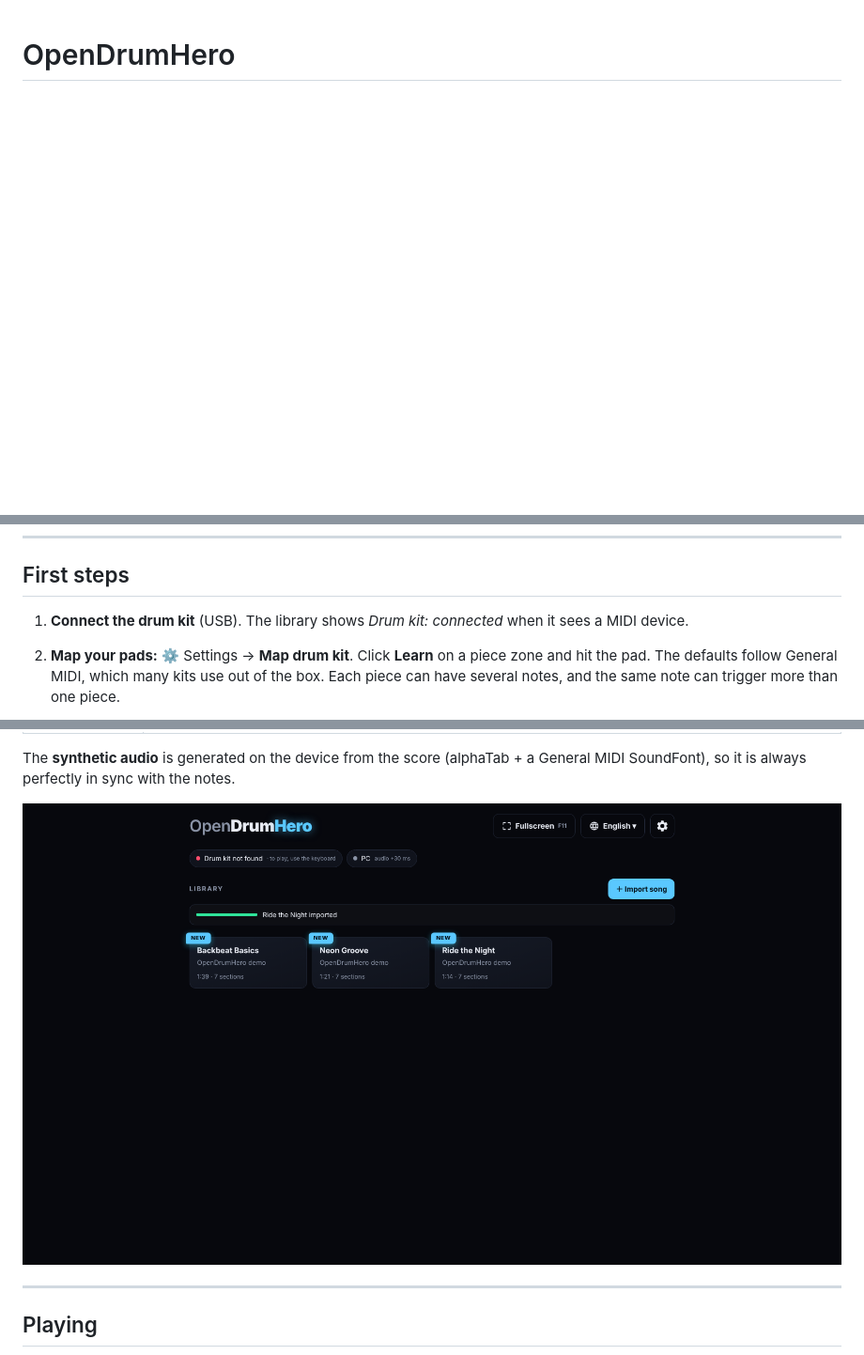
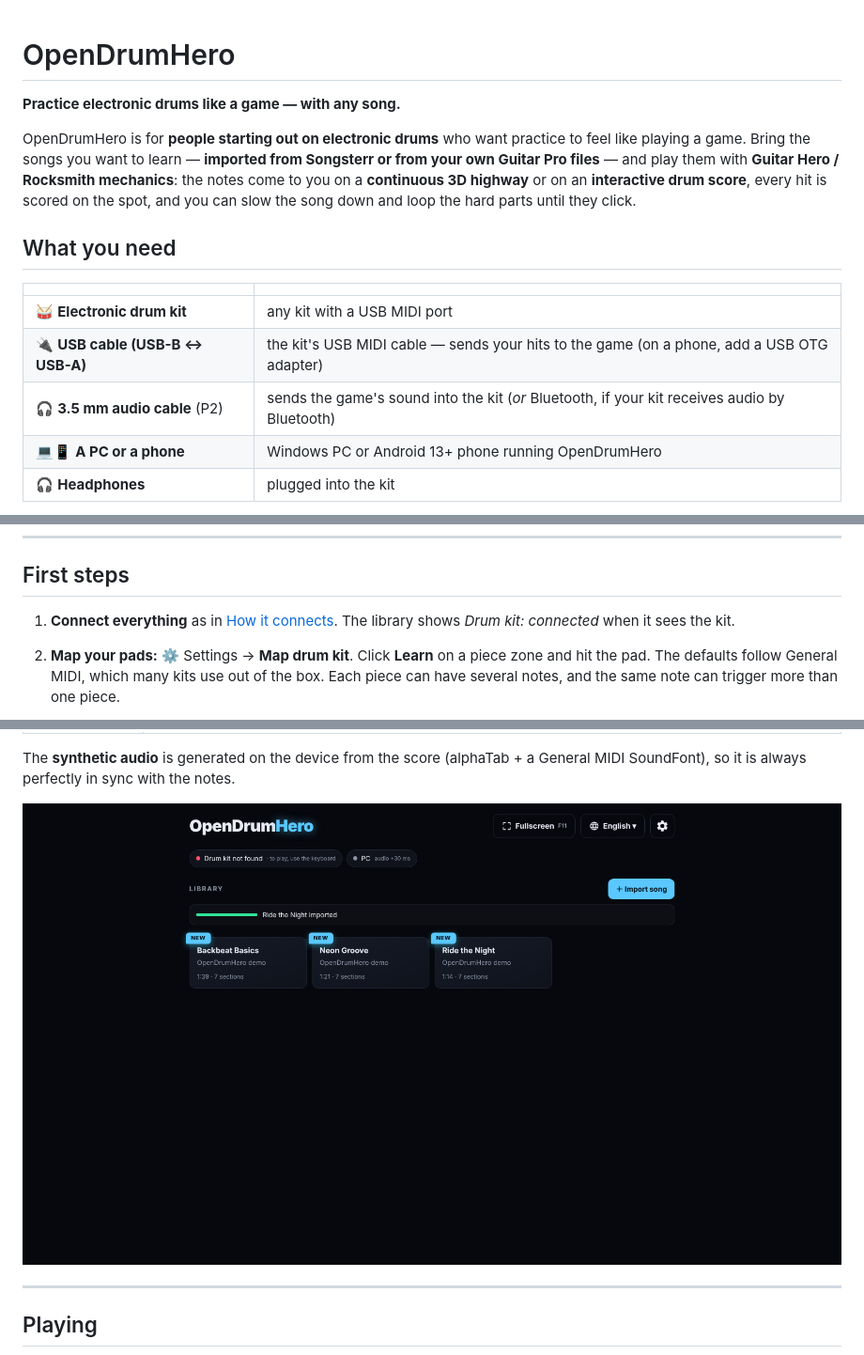
Before and after one commit to ferreiracassior/open-drum-hero, a Markdown page: README.md, 3 parts joined by grey strips. Shown at 94% size. GitHub-like rendering; pictures changed too: docs/screenshots/library.png; blank space fills up the shorter version.

Commit message:
feature: fixed project name and better readme

```diff
--- a/README.md
+++ b/README.md
@@ -1 +1,20 @@
 # OpenDrumHero
+
+**Practice electronic drums like a game — with any song.**
+
+OpenDrumHero is for **people starting out on electronic drums** who want practice to feel like playing a game.
+Bring the songs you want to learn — **imported from Songsterr or from your own Guitar Pro files** — and play
+them with **Guitar Hero / Rocksmith mechanics**: the notes come to you on a **continuous 3D highway** or on an
+**interactive drum score**, every hit is scored on the spot, and you can slow the song down and loop the hard parts
+until they click.
+
+## What you need
+
+| | |
+|---|---|
+| 🥁 **Electronic drum kit** | any kit with a USB MIDI port |
+| 🔌 **USB cable (USB-B ↔ USB-A)** | the kit's USB MIDI cable — sends your hits to the game (on a phone, add a USB OTG adapter) |
+| 🎧 **3.5 mm audio cable** (P2) | sends the game's sound into the kit (*or* Bluetooth, if your kit receives audio by Bluetooth) |
+| 💻📱 **A PC or a phone** | Windows PC or Android 13+ phone running OpenDrumHero |
+| 🎧 **Headphones** | plugged into the kit |
+
@@ -67,7 +103,7 @@ project's releases.
 
 ## First steps
 
-1. **Connect the drum kit** (USB). The library shows *Drum kit: connected* when it sees a MIDI device.
+1. **Connect everything** as in [How it connects](#how-it-connects). The library shows *Drum kit: connected* when it sees the kit.
 2. **Map your pads:** ⚙ Settings → **Map drum kit**. Click **Learn** on a piece zone and hit the pad. The defaults
    follow General MIDI, which many kits use out of the box. Each piece can have several notes, and the same note can
    trigger more than one piece.
```
Also changed, not shown: other parts of README.md (+17 -0 lines), 3 other files.
